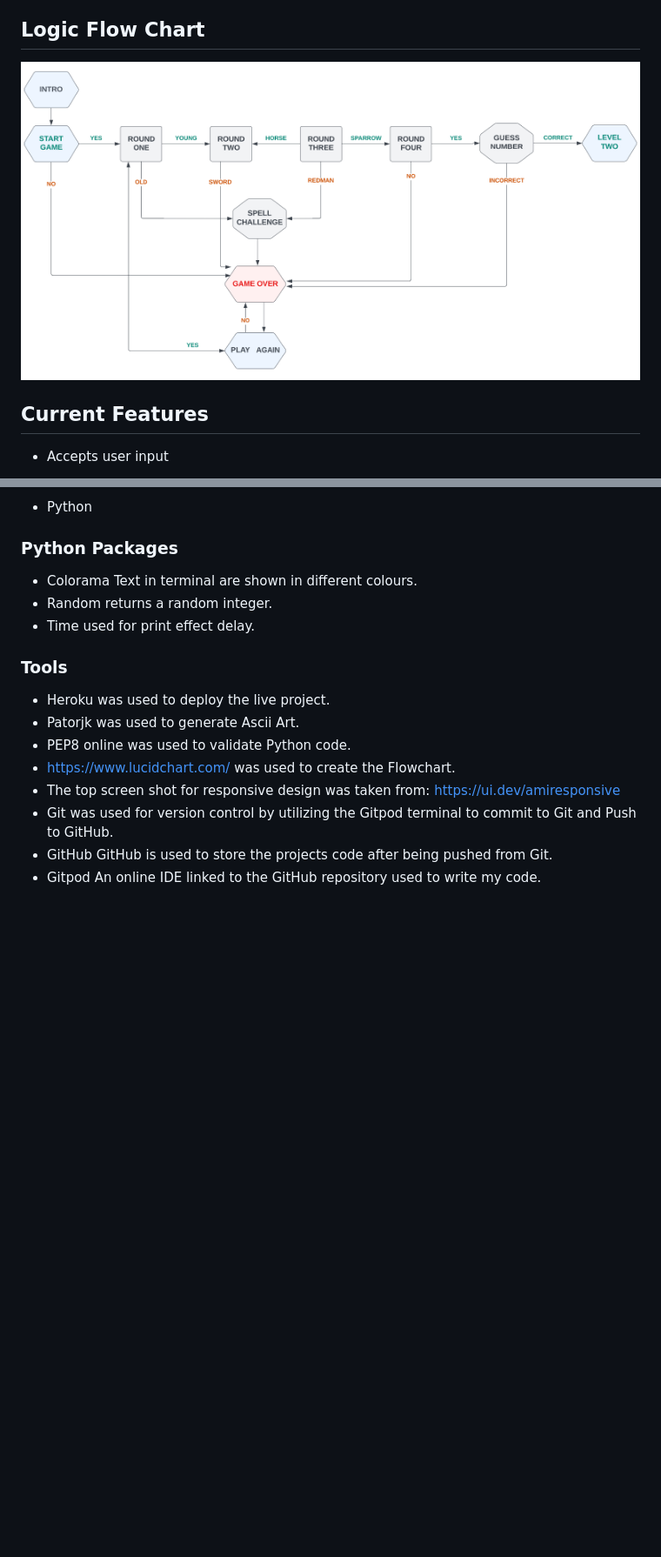
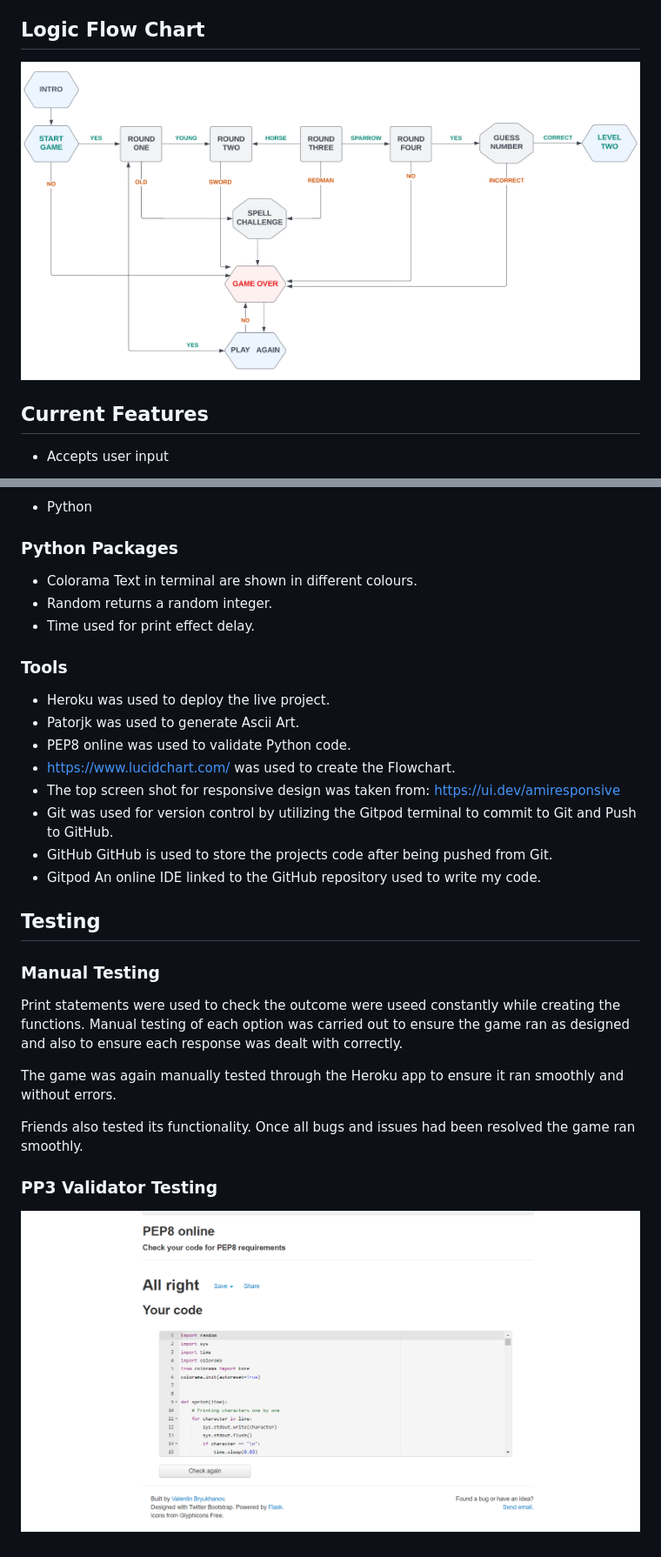
Before and after one commit to ANaRobe/Portfolio-Three, a Markdown page: README.md, 2 parts joined by grey strips. Shown: that part at 87% size. GitHub-like rendering; pictures changed too: img/pep8.png (added); blank space fills up the shorter version.

```diff
--- a/README.md
+++ b/README.md
@@ -24,7 +24,7 @@ If the user decides that the oldest son of the King should go and merry the prin
 
 
 ## Logic Flow Chart
-![alt text](/img/CHART.png)
+![alt text](/img/chart.png)
 
 
 ## Current Features
@@ -74,3 +74,19 @@ When reaching the final round, the user is asked to guess a number between 1 and
 - Git was used for version control by utilizing the Gitpod terminal to commit to Git and Push to GitHub.
 - GitHub GitHub is used to store the projects code after being pushed from Git.
 - Gitpod An online IDE linked to the GitHub repository used to write my code.
+
+
+## Testing
+
+### Manual Testing
+Print statements were used to check the outcome were useed constantly while creating the functions.
+Manual testing of each option was carried out to ensure the game ran as designed and also to ensure each response was dealt with correctly.
+
+The game was again manually tested through the Heroku app to ensure it ran smoothly and without errors.
+
+Friends also tested its functionality. Once all bugs and issues had been resolved the game ran smoothly.
+
+### PP3 Validator Testing
+
+
+![alt text](/img/pep8.png)
```
Also changed, not shown: img/chart.png (renamed from img/CHART.png), 1 other file.
